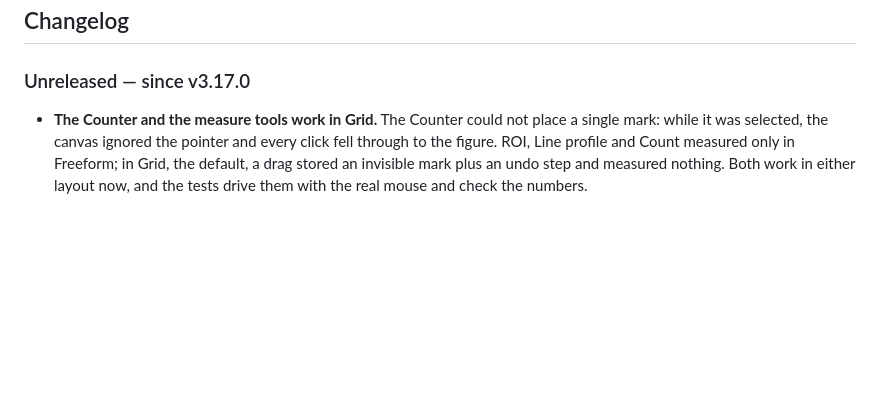
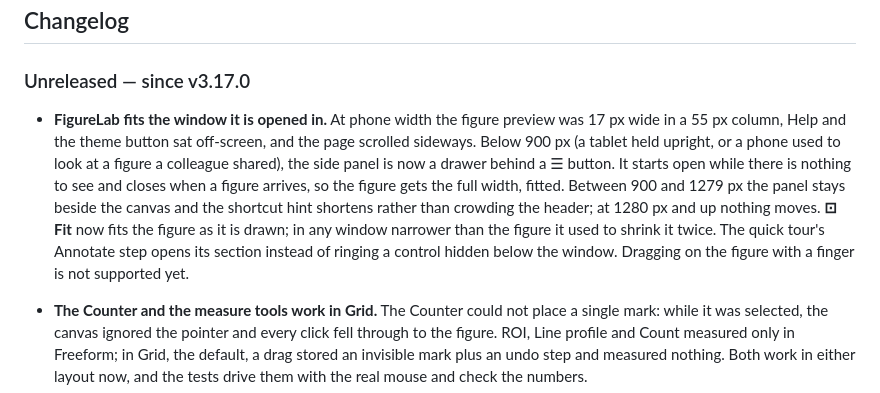
Before and after one commit to mbaffour/FigureLab, a Markdown page: README.md, the part around the change. Rendered like a GitHub page; blank space fills up the shorter version.

Commit message:
Changelog for the responsive layout
Co-Authored-By: Claude Opus 5.5 <noreply@anthropic.com>

```diff
--- a/README.md
+++ b/README.md
@@ -282,6 +282,8 @@ display pixels = (µm length ÷ µm/px) × (display width ÷ original width)
 ## Changelog
 
 ### Unreleased — since v3.17.0
+
+- **FigureLab fits the window it is opened in.** At phone width the figure preview was 17 px wide in a 55 px column, Help and the theme button sat off-screen, and the page scrolled sideways. Below 900 px (a tablet held upright, or a phone used to look at a figure a colleague shared), the side panel is now a drawer behind a ☰ button. It starts open while there is nothing to see and closes when a figure arrives, so the figure gets the full width, fitted. Between 900 and 1279 px the panel stays beside the canvas and the shortcut hint shortens rather than crowding the header; at 1280 px and up nothing moves. **⊡ Fit** now fits the figure as it is drawn; in any window narrower than the figure it used to shrink it twice. The quick tour's Annotate step opens its section instead of ringing a control hidden below the window. Dragging on the figure with a finger is not supported yet.
 
 - **The Counter and the measure tools work in Grid.** The Counter could not place a single mark: while it was selected, the canvas ignored the pointer and every click fell through to the figure. ROI, Line profile and Count measured only in Freeform; in Grid, the default, a drag stored an invisible mark plus an undo step and measured nothing. Both work in either layout now, and the tests drive them with the real mouse and check the numbers.
 - **Editors keep hold of their panel.** Several tools remembered a panel by its place in the list: the crop editor, batch crop, multi-crop, calibration, the scale-bar picker, the right-click menu, the 📌 toolbar, the selected panel and rulers. An undo, delete or reorder while one was open made it crop, restyle, rotate or remove a different panel, or fail after its undo step had already cleared Redo. Each now holds the panel itself; if that panel has gone, it says so and changes nothing. A ruler whose image moved reads *moved off its panel* instead of measuring whatever slid under it. Duplicate row gives its copies their own identity and letters.
```
